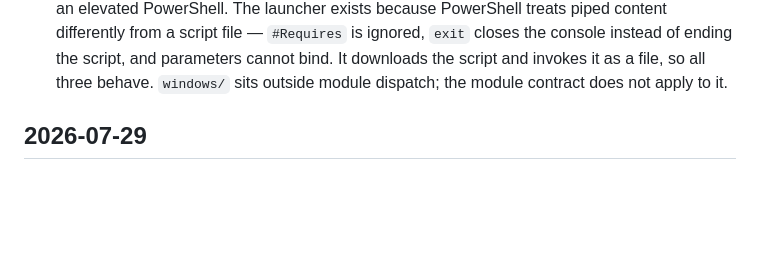
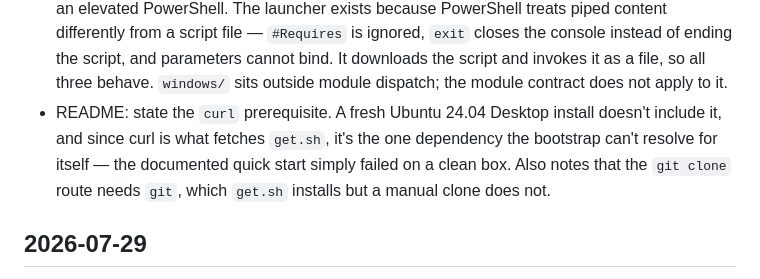
Before and after one commit to trevorjordan1-gmail/claude-terminal, a Markdown page: CHANGELOG.md, the part around the change. Rendered like a GitHub page; blank space fills up the shorter version.

```diff
--- a/CHANGELOG.md
+++ b/CHANGELOG.md
@@ -14,6 +14,11 @@
   ending the script, and parameters cannot bind. It downloads the script and
   invokes it as a file, so all three behave. `windows/` sits outside module
   dispatch; the module contract does not apply to it.
+- README: state the `curl` prerequisite. A fresh Ubuntu 24.04 Desktop install
+  doesn't include it, and since curl is what fetches `get.sh`, it's the one
+  dependency the bootstrap can't resolve for itself — the documented quick
+  start simply failed on a clean box. Also notes that the `git clone` route
+  needs `git`, which `get.sh` installs but a manual clone does not.
 
 ## 2026-07-29
 
```
Also changed, not shown: README.md (+15 -2 lines).
